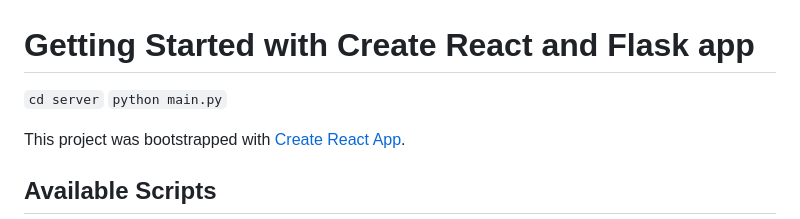
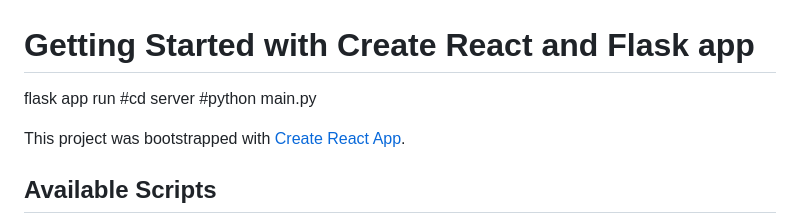
Before and after one commit to rixprog/aigrow-hackathon, a Markdown page: README.md, the part around the change. Drawn GitHub-style.

```diff
--- a/README.md
+++ b/README.md
@@ -1,7 +1,8 @@
 # Getting Started with Create React and Flask app
 
-`cd server`
-`python main.py`
+flask app run
+#cd server
+#python main.py
 
 This project was bootstrapped with [Create React App](https://github.com/facebook/create-react-app).
 
```
